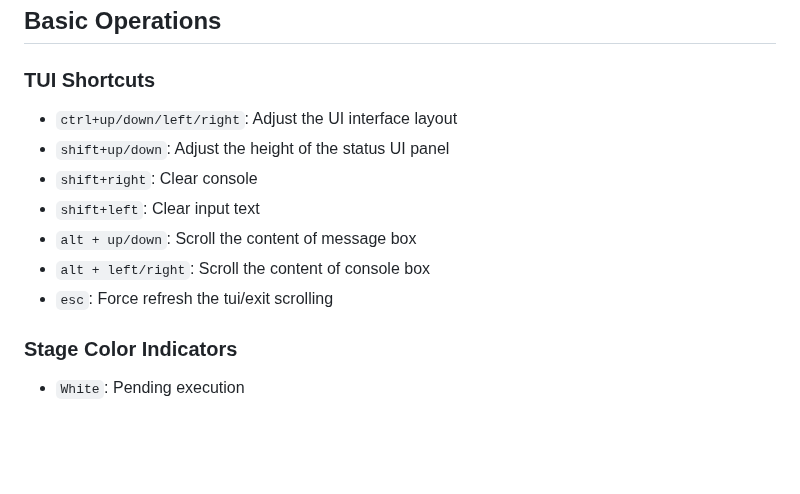
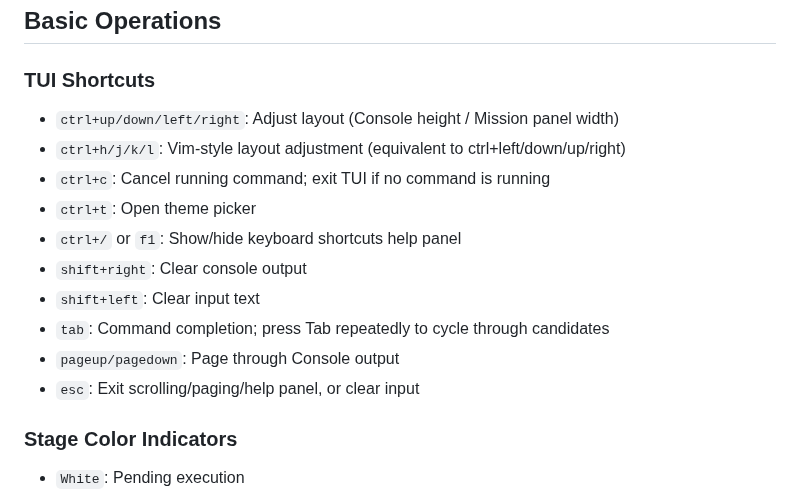
Before and after one commit to XS-MLVP/UCAgent, a Markdown page: README.en.md, the part around the change. Rendered like a GitHub page; blank space fills up the shorter version.

```diff
--- a/README.en.md
+++ b/README.en.md
@@ -132,13 +132,16 @@ Default stage checking order: Python Checker -> LLM -> Human
 
 ### TUI Shortcuts
 
-- `ctrl+up/down/left/right`: Adjust the UI interface layout
-- `shift+up/down`: Adjust the height of the status UI panel
-- `shift+right`: Clear console
+- `ctrl+up/down/left/right`: Adjust layout (Console height / Mission panel width)
+- `ctrl+h/j/k/l`: Vim-style layout adjustment (equivalent to ctrl+left/down/up/right)
+- `ctrl+c`: Cancel running command; exit TUI if no command is running
+- `ctrl+t`: Open theme picker
+- `ctrl+/` or `f1`: Show/hide keyboard shortcuts help panel
+- `shift+right`: Clear console output
 - `shift+left`: Clear input text
-- `alt + up/down`: Scroll the content of message box
-- `alt + left/right`: Scroll the content of console box
-- `esc`: Force refresh the tui/exit scrolling
+- `tab`: Command completion; press Tab repeatedly to cycle through candidates
+- `pageup/pagedown`: Page through Console output
+- `esc`: Exit scrolling/paging/help panel, or clear input
 
 ### Stage Color Indicators
 
```
Also changed, not shown: README.zh.md (+10 -7 lines).
